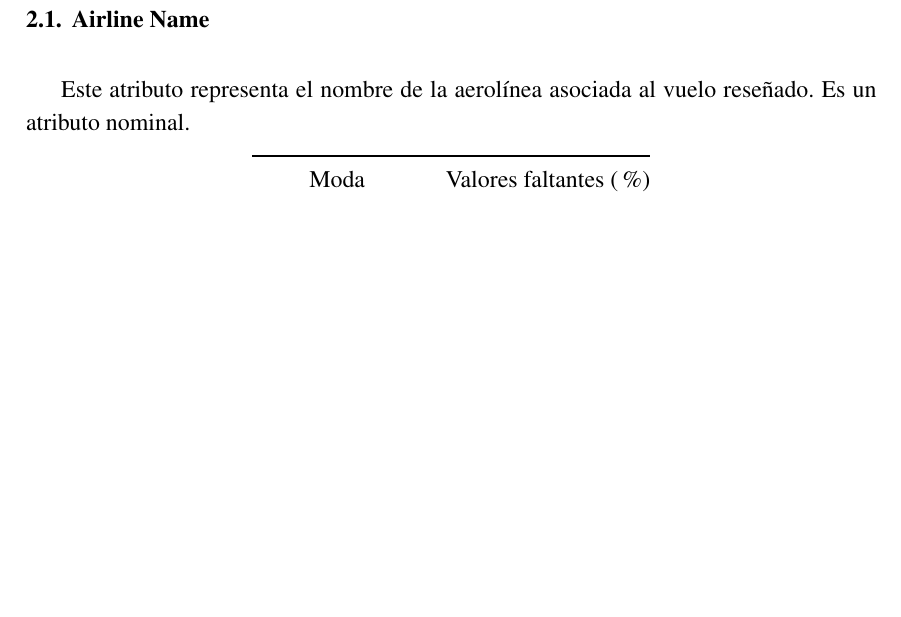
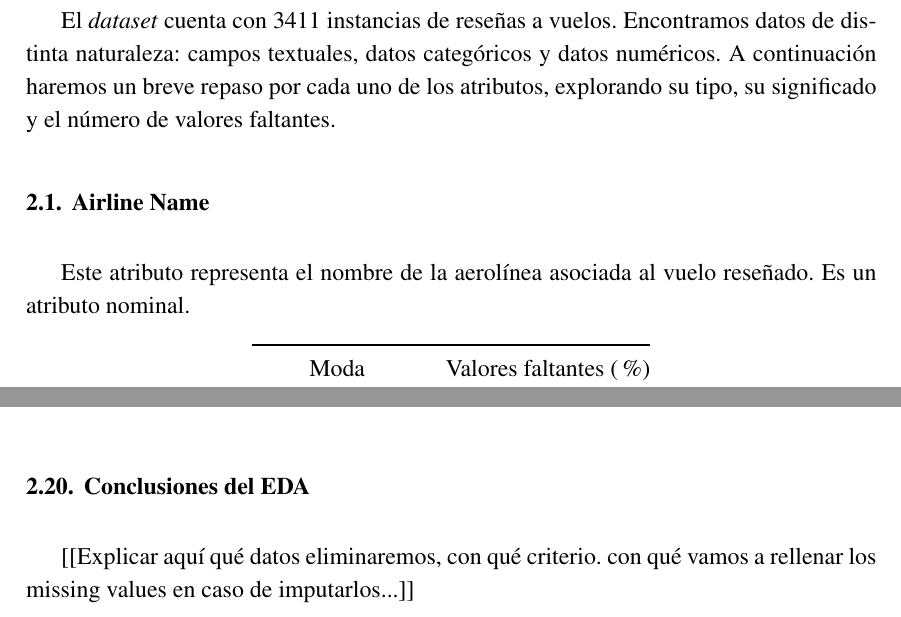
Before and after one commit to CLopMan/IAO-pr-cticas, a LaTeX document (practica2/docs/practica2-IAO.tex): part of page 10 of 19 before the commit and two parts of pages 10 and 15 of 19 after it, the two joined at a grey line, cut at the place of the change, the shorter picture padded with empty space. Compiled offline with pdfLaTeX.

Commit message:
un poco de EDA

```diff
--- a/practica2/docs/practica2-IAO.tex
+++ b/practica2/docs/practica2-IAO.tex
@@ -336,6 +336,7 @@ hmargin=3cm
 
 \chapter{Análisis exploratorio de los datos (EDA)}
 \label{chap:eda}
+El \textit{dataset} cuenta con 3411 instancias de reseñas a vuelos. Encontramos datos de distinta naturaleza: campos textuales, datos categóricos y datos numéricos. A continuación haremos un breve repaso por cada uno de los atributos, explorando su tipo, su significado y el número de valores faltantes.
 % TODO: redactar introducción
 % TODO: captions
 % Para cada atributo: significado, rango, (si numero) min/max/media/moda, (si categorico) desbalanceo, missing values
@@ -688,6 +689,9 @@ hmargin=3cm
         \end{center}
     \end{table}
 
+    \section{Conclusiones del EDA}
+    [[Explicar aquí qué datos eliminaremos, con qué criterio. con qué vamos a rellenar los missing values en caso de imputarlos...]]
+
 \chapter{Modelo básico sin usar datos textuales}
 \label{chap:basicModel}
 
```
